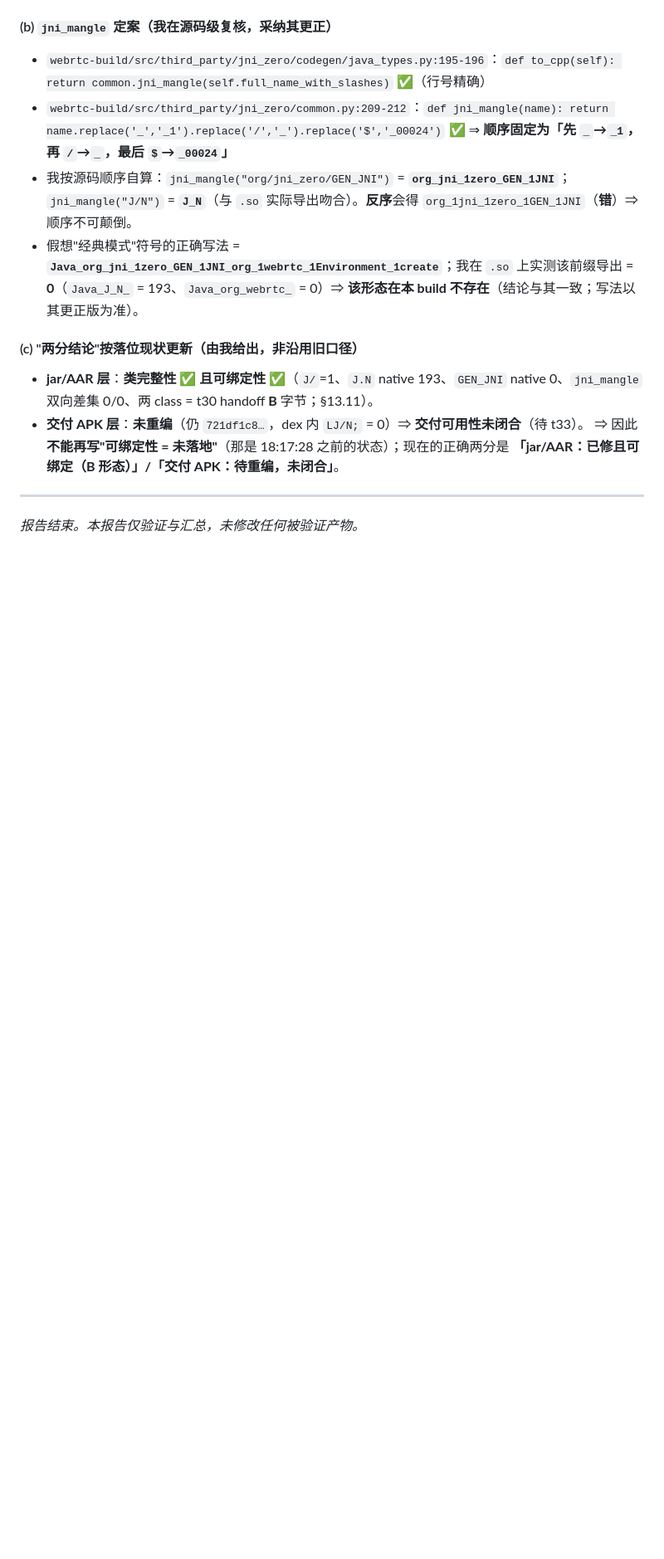
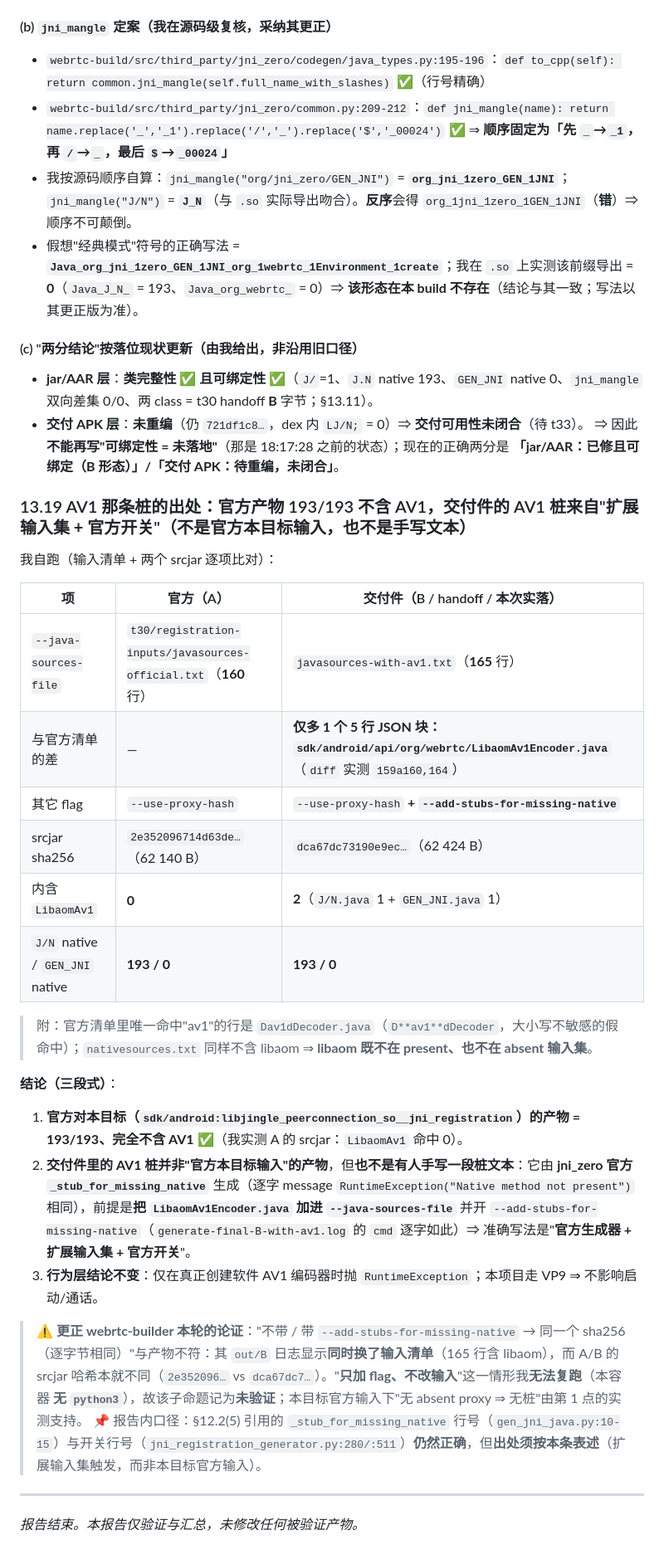
Before and after one commit to custompal/webrtc-demo, a Markdown page: reports/99-final-report.md, the part around the change. Shown at 83% size. Rendered like a GitHub page; blank space fills up the shorter version.

Commit message:
verifier t27 新增 §13.19：AV1 桩出处定案（官方本目标产物 193/193 不含 AV1；交付件由 LibaomAv1Encoder.java 加入 --java-sources-file（160→165 行）+ --add-stubs-for-missing-native，经 jni_zero 官方 _stub_for_missing_native 生成，非手写文本）+ 输入清单 diff 159a160,164 与 A/B srcjar 实测 + 更正其『仅加 flag 即同 sha』论证为未验证（本容器无 python3）+ §12.2(5) 加出处指引

```diff
--- a/reports/99-final-report.md
+++ b/reports/99-final-report.md
@@ -1187,6 +1187,28 @@ I 侧全部为我自跑（逐条目解压 + 逐类比较）。
 - **交付 APK 层**：**未重编**（仍 `721df1c8…`，dex 内 `LJ/N;` = 0）⇒ **交付可用性未闭合**（待 t33）。
 ⇒ 因此**不能再写"可绑定性 = 未落地"**（那是 18:17:28 之前的状态）；现在的正确两分是 **「jar/AAR：已修且可绑定（B 形态）」/「交付 APK：待重编，未闭合」**。
 
+### 13.19 AV1 那条桩的**出处**：官方产物 193/193 不含 AV1，交付件的 AV1 桩来自"**扩展输入集 + 官方开关**"（不是官方本目标输入，也不是手写文本）
+
+我自跑（输入清单 + 两个 srcjar 逐项比对）：
+
+| 项 | 官方（A） | 交付件（B / handoff / 本次实落） |
+|---|---|---|
+| `--java-sources-file` | `t30/registration-inputs/javasources-official.txt`（**160** 行） | `javasources-with-av1.txt`（**165** 行） |
+| 与官方清单的差 | — | **仅多 1 个 5 行 JSON 块：`sdk/android/api/org/webrtc/LibaomAv1Encoder.java`**（`diff` 实测 `159a160,164`） |
+| 其它 flag | `--use-proxy-hash` | `--use-proxy-hash` **+ `--add-stubs-for-missing-native`** |
+| srcjar sha256 | `2e352096714d63de…`（62 140 B） | `dca67dc73190e9ec…`（62 424 B） |
+| 内含 `LibaomAv1` | **0** | **2**（`J/N.java` 1 + `GEN_JNI.java` 1） |
+| `J/N` native / `GEN_JNI` native | **193 / 0** | **193 / 0** |
+> 附：官方清单里唯一命中"av1"的行是 `Dav1dDecoder.java`（`D**av1**dDecoder`，大小写不敏感的假命中）；`nativesources.txt` 同样不含 libaom ⇒ **libaom 既不在 present、也不在 absent 输入集**。
+
+**结论（三段式）**：
+1. **官方对本目标（`sdk/android:libjingle_peerconnection_so__jni_registration`）的产物 = 193/193、完全不含 AV1** ✅（我实测 A 的 srcjar：`LibaomAv1` 命中 0）。
+2. **交付件里的 AV1 桩并非"官方本目标输入"的产物**，但**也不是有人手写一段桩文本**：它由 **jni_zero 官方 `_stub_for_missing_native`** 生成（逐字 message `RuntimeException("Native method not present")` 相同），前提是**把 `LibaomAv1Encoder.java` 加进 `--java-sources-file`** 并开 `--add-stubs-for-missing-native`（`generate-final-B-with-av1.log` 的 `cmd` 逐字如此）⇒ 准确写法是"**官方生成器 + 扩展输入集 + 官方开关**"。
+3. **行为层结论不变**：仅在真正创建软件 AV1 编码器时抛 `RuntimeException`；本项目走 VP9 ⇒ 不影响启动/通话。
+
+> ⚠️ **更正 webrtc-builder 本轮的论证**："不带 / 带 `--add-stubs-for-missing-native` → 同一个 sha256（逐字节相同）"与产物不符：其 `out/B` 日志显示**同时换了输入清单**（165 行含 libaom），而 A/B 的 srcjar 哈希本就不同（`2e352096…` vs `dca67dc7…`）。"**只加 flag、不改输入**"这一情形我**无法复跑**（本容器 **无 `python3`**），故该子命题记为**未验证**；本目标官方输入下"无 absent proxy ⇒ 无桩"由第 1 点的实测支持。
+> 📌 报告内口径：§12.2(5) 引用的 `_stub_for_missing_native` 行号（`gen_jni_java.py:10-15`）与开关行号（`jni_registration_generator.py:280/:511`）**仍然正确**，但**出处须按本条表述**（扩展输入集触发，而非本目标官方输入）。
+
 ---
 
 *报告结束。本报告仅验证与汇总，未修改任何被验证产物。*
```
